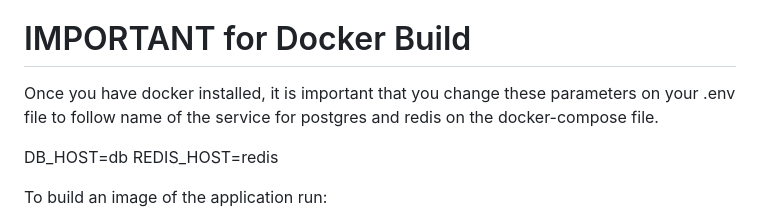
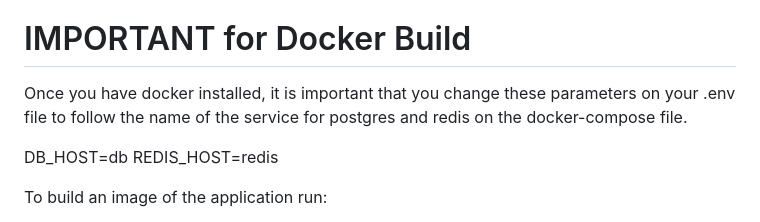
Before and after one commit to sharanair29/tigerlab, a Markdown page: README.md, the part around the change. GitHub-like rendering.

```diff
--- a/README.md
+++ b/README.md
@@ -129,7 +129,7 @@ You may refer to their documentation : https://docs.docker.com/desktop/install/m
 # IMPORTANT for Docker Build
 
 Once you have docker installed, it is important that you change these
-parameters on your .env file to follow name of the service for postgres and redis on the docker-compose file.
+parameters on your .env file to follow the name of the service for postgres and redis on the docker-compose file.
 
 
 DB_HOST=db
```
